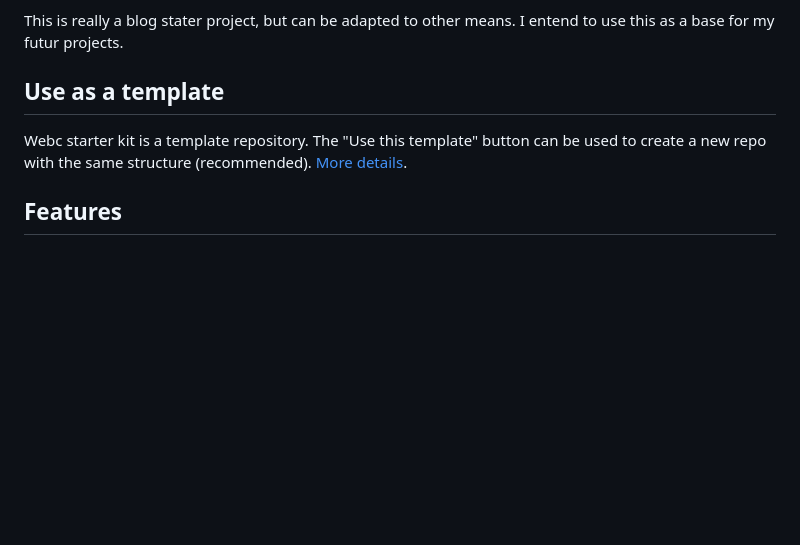
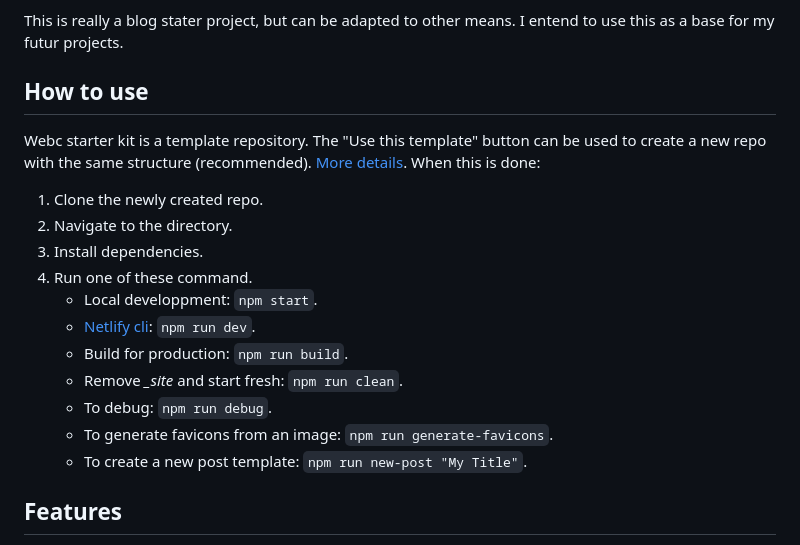
Before and after one commit to solution-loisir/webc-starter-kit, a Markdown page: README.md, the part around the change. GitHub-like rendering; blank space fills up the shorter version.

```diff
--- a/README.md
+++ b/README.md
@@ -3,8 +3,20 @@ A starter project for [Eleventy](https://www.11ty.dev/) (11ty) using [WebC](http
 
 This is really a blog stater project, but can be adapted to other means. I entend to use this as a base for my futur projects.
 
-## Use as a template
-Webc starter kit is a template repository. The "Use this template" button can be used to create a new repo with the same structure (recommended). [More details](https://docs.github.com/en/repositories/creating-and-managing-repositories/creating-a-repository-from-a-template).
+## How to use
+Webc starter kit is a template repository. The "Use this template" button can be used to create a new repo with the same structure (recommended). [More details](https://docs.github.com/en/repositories/creating-and-managing-repositories/creating-a-repository-from-a-template). When this is done:
+
+1. Clone the newly created repo.
+2. Navigate to the directory.
+3. Install dependencies.
+4. Run one of these command.
+    * Local developpment: `npm start`.
+    * [Netlify cli](https://www.netlify.com/products/cli/): `npm run dev`.
+    * Build for production: `npm run build`.
+    * Remove *_site* and start fresh: `npm run clean`.
+    * To debug: `npm run debug`.
+    * To generate favicons from an image: `npm run generate-favicons`.
+    * To create a new post template: `npm run new-post "My Title"`.
 
 ## Features
 * RSS feed through Atom.
```
